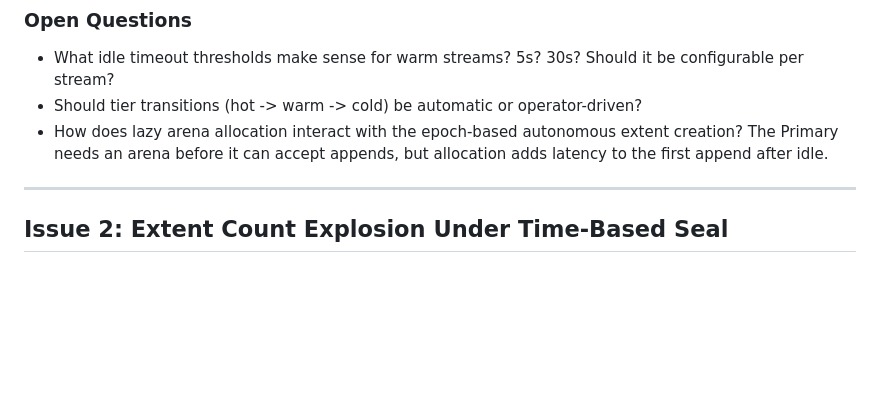
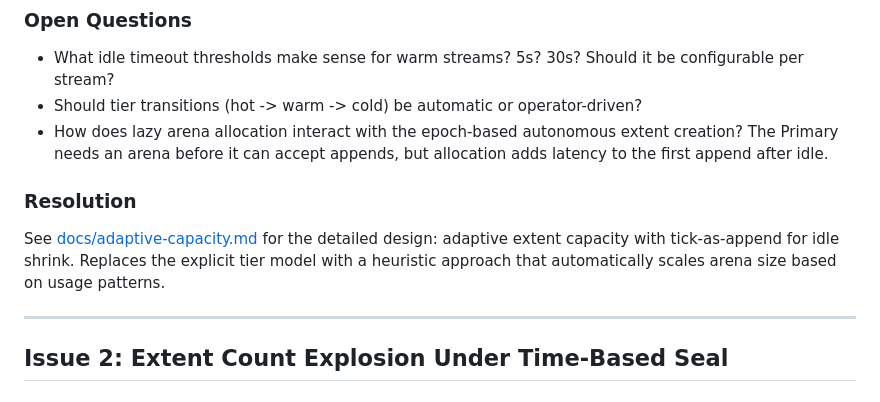
Before and after one commit to lizhanhui/stream-store, a Markdown page: docs/issues.md, the part around the change. Rendered like a GitHub page; blank space fills up the shorter version.

```diff
--- a/docs/issues.md
+++ b/docs/issues.md
@@ -40,6 +40,10 @@ Start with **explicit configuration** — a `stream_class` or `tier` field in `C
 - What idle timeout thresholds make sense for warm streams? 5s? 30s? Should it be configurable per stream?
 - Should tier transitions (hot -> warm -> cold) be automatic or operator-driven?
 - How does lazy arena allocation interact with the epoch-based autonomous extent creation? The Primary needs an arena before it can accept appends, but allocation adds latency to the first append after idle.
+
+### Resolution
+
+See [docs/adaptive-capacity.md](adaptive-capacity.md) for the detailed design: adaptive extent capacity with tick-as-append for idle shrink. Replaces the explicit tier model with a heuristic approach that automatically scales arena size based on usage patterns.
 
 ---
 
```
Also changed, not shown: docs/adaptive-capacity.md (added, +248 -0 lines).
